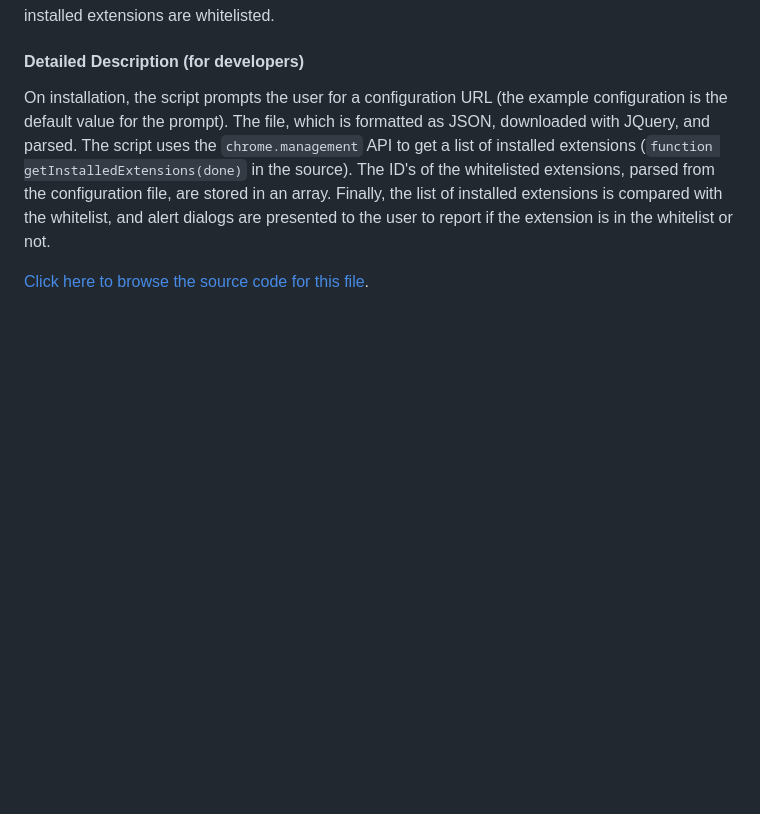
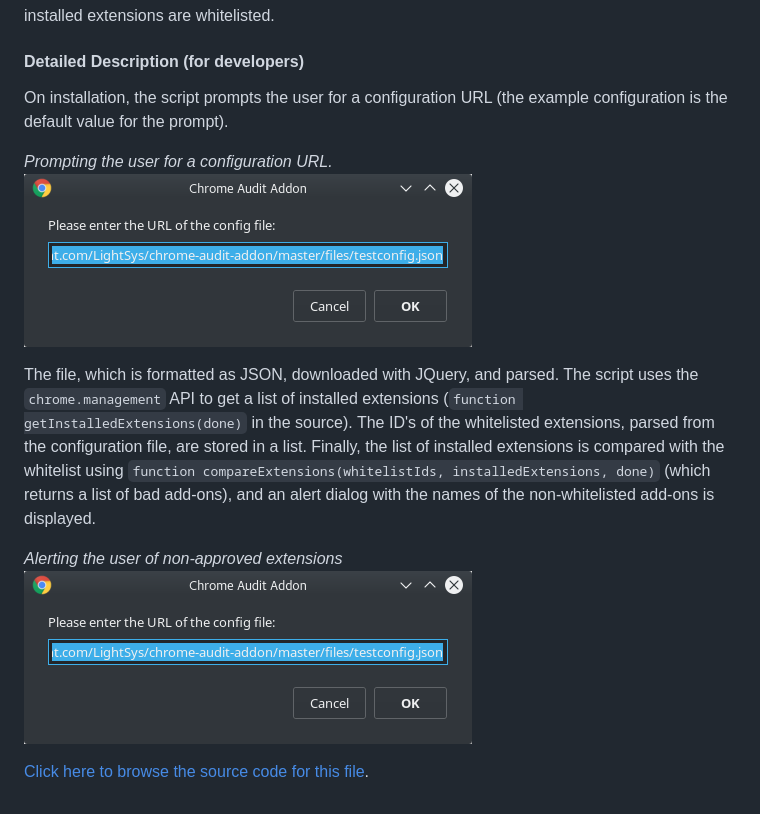
Before and after one commit to LightSys/chrome-audit-addon, a Markdown page: doc/eventpage.js.md, the part around the change. Rendered like a GitHub page; pictures changed too: doc/eventpage.js_img/eventpage.js_img00.png (added); blank space fills up the shorter version.

Commit message:
Changed description for eventpage.js

```diff
--- a/doc/eventpage.js.md
+++ b/doc/eventpage.js.md
@@ -4,6 +4,14 @@ This file is an Event Page, which runs code asynchronously in the background at
 
 #### Detailed Description (for developers)
 
-On installation, the script prompts the user for a configuration URL (the example configuration is the default value for the prompt). The file, which is formatted as JSON, downloaded with JQuery, and parsed. The script uses the `chrome.management` API to get a list of installed extensions (`function getInstalledExtensions(done)` in the source). The ID's of the whitelisted extensions, parsed from the configuration file, are stored in an array. Finally, the list of installed extensions is compared with the whitelist, and alert dialogs are presented to the user to report if the extension is in the whitelist or not.
+On installation, the script prompts the user for a configuration URL (the example configuration is the default value for the prompt).
+
+_Prompting the user for a configuration URL._
+![Prompting the user for a configuration URL](https://raw.githubusercontent.com/LightSys/chrome-audit-addon/master/doc/eventpage.js_img/eventpage.js_img00.png)
+
+The file, which is formatted as JSON, downloaded with JQuery, and parsed. The script uses the `chrome.management` API to get a list of installed extensions (`function getInstalledExtensions(done)` in the source). The ID's of the whitelisted extensions, parsed from the configuration file, are stored in a list. Finally, the list of installed extensions is compared with the whitelist using `function compareExtensions(whitelistIds, installedExtensions, done)` (which returns a list of bad add-ons), and an alert dialog with the names of the non-whitelisted add-ons is displayed.
+
+_Alerting the user of non-approved extensions_
+![Alerting the user of non-approved extensions](https://raw.githubusercontent.com/LightSys/chrome-audit-addon/master/doc/eventpage.js_img/eventpage.js_img00.png)
 
 [Click here to browse the source code for this file](../eventPage.js).
```
Also changed, not shown: doc/eventpage.js_img/eventpage.js_img01.png (added).
